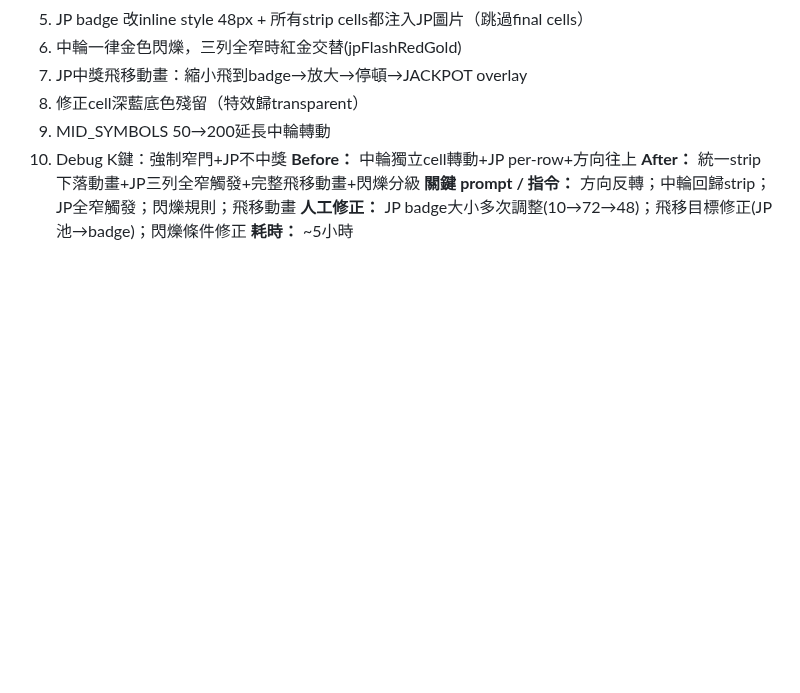
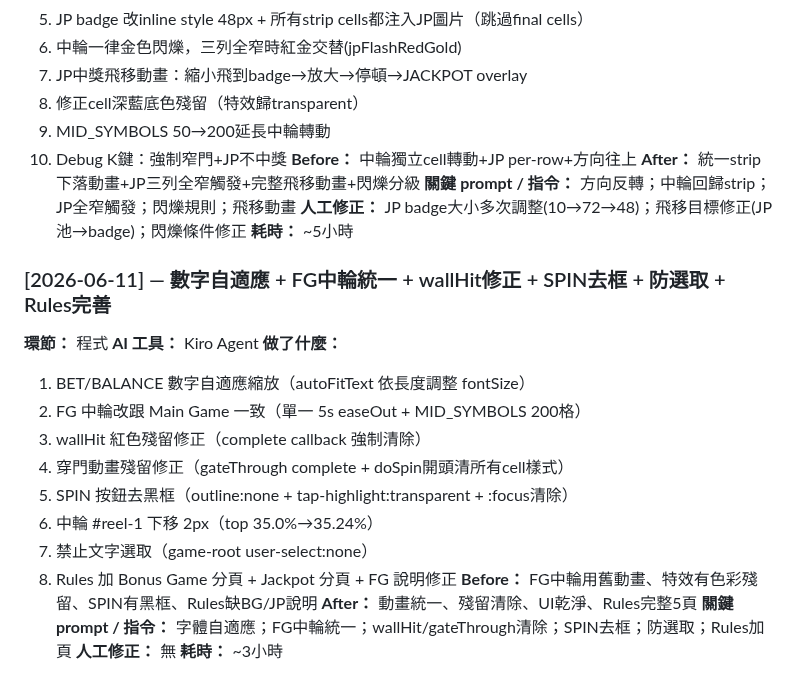
Before and after one commit to igs-chuyuhuang/dragon-gate-slot, a Markdown page: docs/dev_log/企劃-qa-t82.md, the part around the change. Drawn GitHub-style; blank space fills up the shorter version.

Commit message:
企劃QA：更新 dev_log — 數字自適應+動畫修正+Rules完善 (6/11)

```diff
--- a/docs/dev_log/企劃-qa-t82.md
+++ b/docs/dev_log/企劃-qa-t82.md
@@ -607,3 +607,22 @@
 **關鍵 prompt / 指令：** 方向反轉；中輪回歸strip；JP全窄觸發；閃爍規則；飛移動畫
 **人工修正：** JP badge大小多次調整(10→72→48)；飛移目標修正(JP池→badge)；閃爍條件修正
 **耗時：** ~5小時
+
+### [2026-06-11] — 數字自適應 + FG中輪統一 + wallHit修正 + SPIN去框 + 防選取 + Rules完善
+
+**環節：** 程式
+**AI 工具：** Kiro Agent
+**做了什麼：**
+1. BET/BALANCE 數字自適應縮放（autoFitText 依長度調整 fontSize）
+2. FG 中輪改跟 Main Game 一致（單一 5s easeOut + MID_SYMBOLS 200格）
+3. wallHit 紅色殘留修正（complete callback 強制清除）
+4. 穿門動畫殘留修正（gateThrough complete + doSpin開頭清所有cell樣式）
+5. SPIN 按鈕去黑框（outline:none + tap-highlight:transparent + :focus清除）
+6. 中輪 #reel-1 下移 2px（top 35.0%→35.24%）
+7. 禁止文字選取（game-root user-select:none）
+8. Rules 加 Bonus Game 分頁 + Jackpot 分頁 + FG 說明修正
+**Before：** FG中輪用舊動畫、特效有色彩殘留、SPIN有黑框、Rules缺BG/JP說明
+**After：** 動畫統一、殘留清除、UI乾淨、Rules完整5頁
+**關鍵 prompt / 指令：** 字體自適應；FG中輪統一；wallHit/gateThrough清除；SPIN去框；防選取；Rules加頁
+**人工修正：** 無
+**耗時：** ~3小時
```
